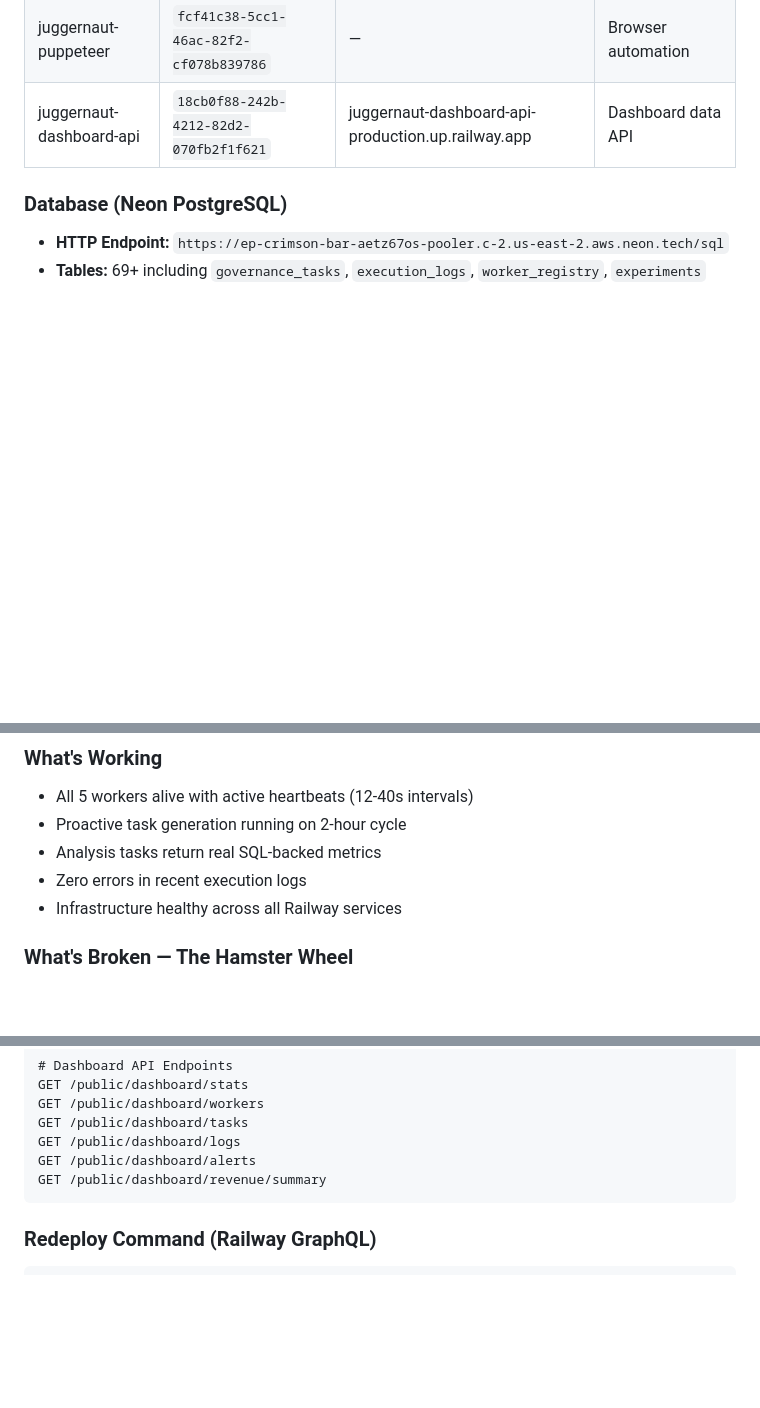
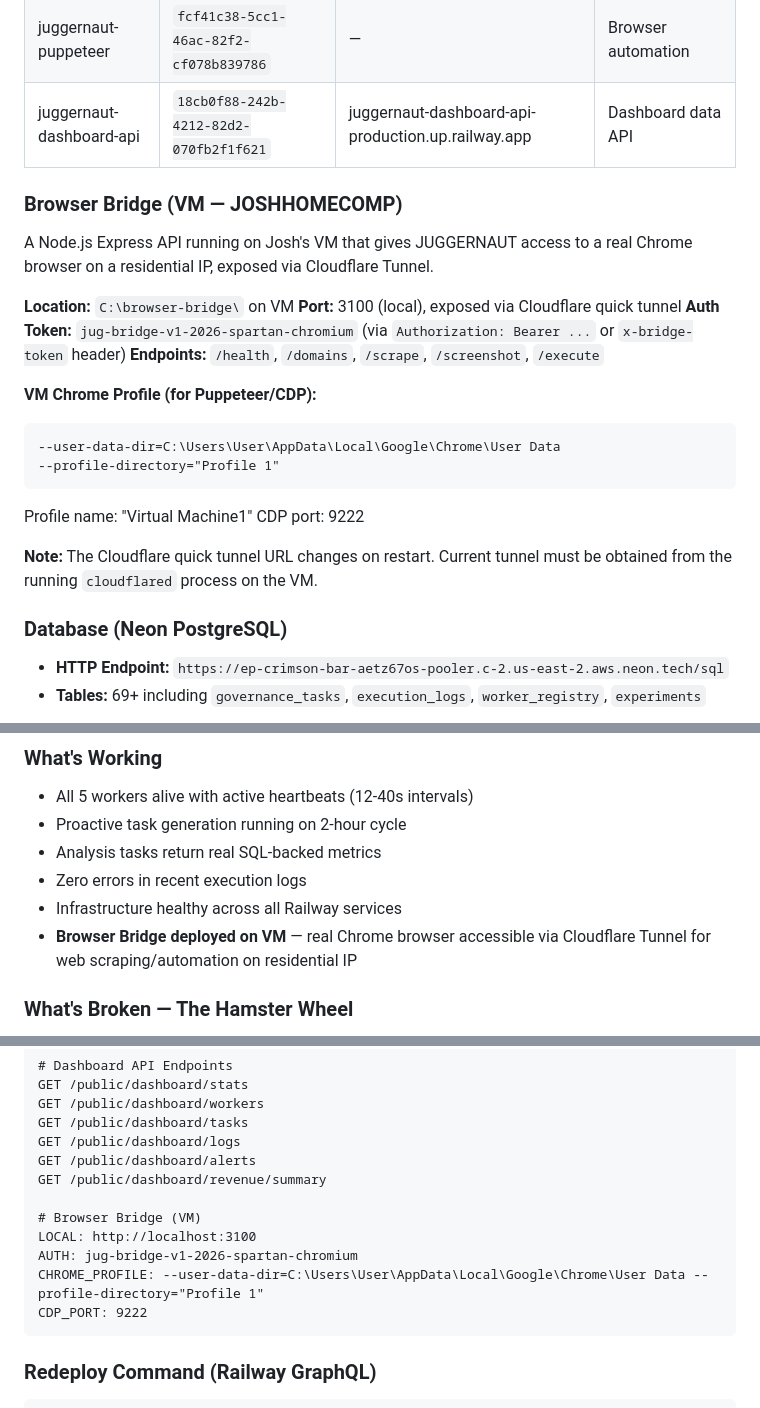
Before and after one commit to SpartanPlumbingJosh/juggernaut-autonomy, a Markdown page: JUGGERNAUT_STATUS.md, 3 parts joined by grey strips. GitHub-like rendering; blank space fills up the shorter version.

Commit message:
docs: add Browser Bridge config and VM Chrome profile to status doc

````diff
--- a/JUGGERNAUT_STATUS.md
+++ b/JUGGERNAUT_STATUS.md
@@ -32,6 +32,24 @@ The platform is designed to be domain-agnostic: a single infrastructure that can
 | juggernaut-watchdog | `52eb8b9f-6920-4a49-8522-7bc4415076a7` | — | Health monitoring |
 | juggernaut-puppeteer | `fcf41c38-5cc1-46ac-82f2-cf078b839786` | — | Browser automation |
 | juggernaut-dashboard-api | `18cb0f88-242b-4212-82d2-070fb2f1f621` | juggernaut-dashboard-api-production.up.railway.app | Dashboard data API |
+
+### Browser Bridge (VM — JOSHHOMECOMP)
+A Node.js Express API running on Josh's VM that gives JUGGERNAUT access to a real Chrome browser on a residential IP, exposed via Cloudflare Tunnel.
+
+**Location:** `C:\browser-bridge\` on VM
+**Port:** 3100 (local), exposed via Cloudflare quick tunnel
+**Auth Token:** `jug-bridge-v1-2026-spartan-chromium` (via `Authorization: Bearer ...` or `x-bridge-token` header)
+**Endpoints:** `/health`, `/domains`, `/scrape`, `/screenshot`, `/execute`
+
+**VM Chrome Profile (for Puppeteer/CDP):**
+```
+--user-data-dir=C:\Users\User\AppData\Local\Google\Chrome\User Data
+--profile-directory="Profile 1"
+```
+Profile name: "Virtual Machine1"
+CDP port: 9222
+
+**Note:** The Cloudflare quick tunnel URL changes on restart. Current tunnel must be obtained from the running `cloudflared` process on the VM.
 
 ### Database (Neon PostgreSQL)
 - **HTTP Endpoint:** `https://ep-crimson-bar-aetz67os-pooler.c-2.us-east-2.aws.neon.tech/sql`
@@ -110,6 +128,7 @@ Full multi-agent orchestration with goal decomposition, resource allocation, cro
 - Analysis tasks return real SQL-backed metrics
 - Zero errors in recent execution logs
 - Infrastructure healthy across all Railway services
+- **Browser Bridge deployed on VM** — real Chrome browser accessible via Cloudflare Tunnel for web scraping/automation on residential IP
 
 ### What's Broken — The Hamster Wheel
 **Critical Issue:** AIHandler produces fake completions. Workers claim tasks, ask an LLM "what would you do?", save the text response as evidence, and mark done. No real work happens.
@@ -222,6 +241,12 @@ GET /public/dashboard/tasks
 GET /public/dashboard/logs
 GET /public/dashboard/alerts
 GET /public/dashboard/revenue/summary
+
+# Browser Bridge (VM)
+LOCAL: http://localhost:3100
+AUTH: jug-bridge-v1-2026-spartan-chromium
+CHROME_PROFILE: --user-data-dir=C:\Users\User\AppData\Local\Google\Chrome\User Data --profile-directory="Profile 1"
+CDP_PORT: 9222
 ```
 
 ### Redeploy Command (Railway GraphQL)
````
Also changed, not shown: other parts of JUGGERNAUT_STATUS.md (+4 -2 lines).
